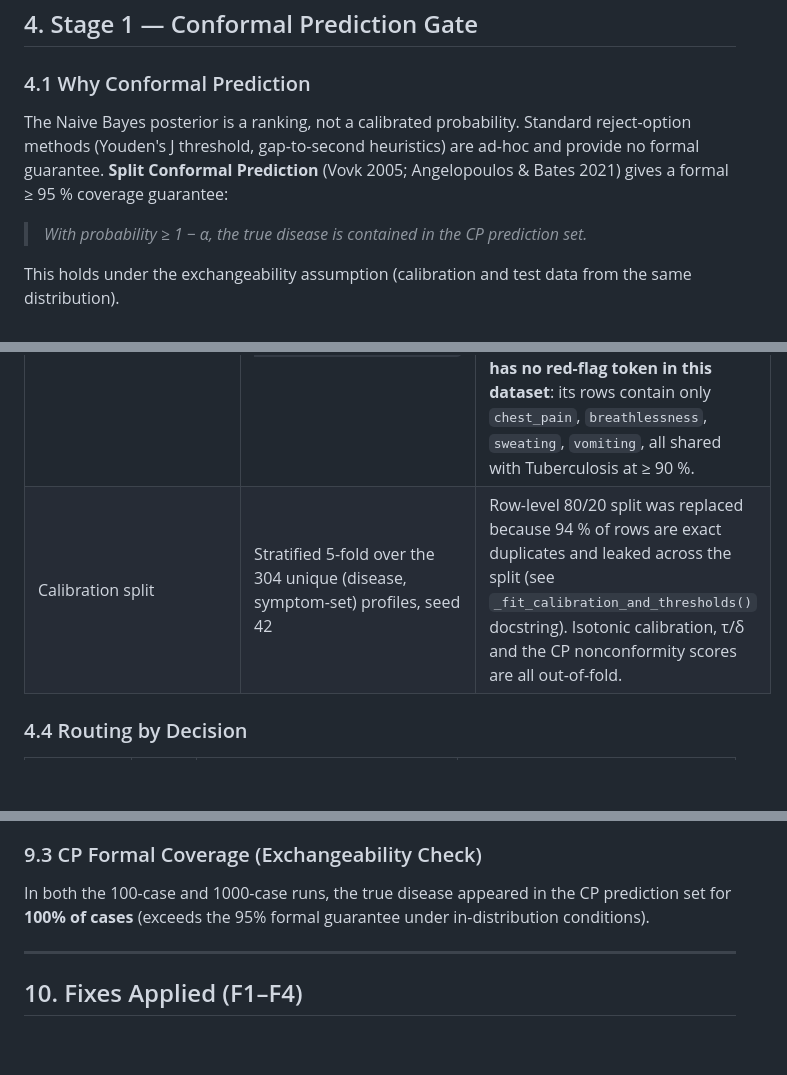
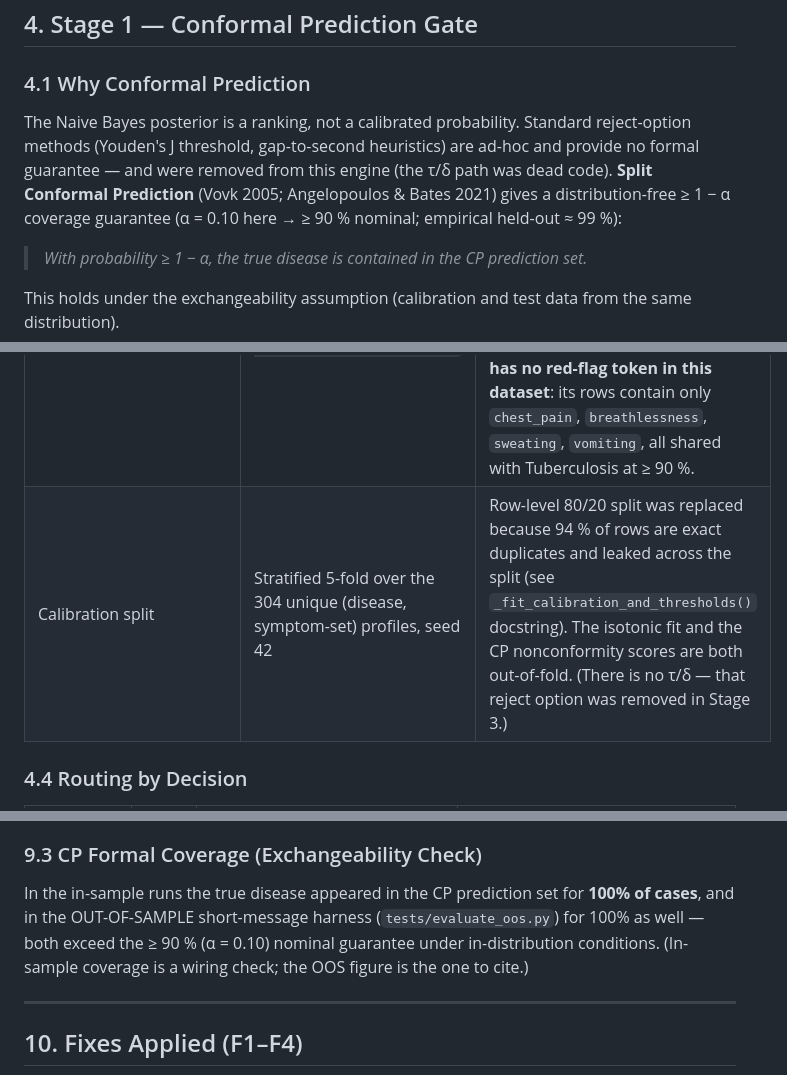
Before and after one commit to Rishii-10/GMU, a Markdown page: triage-poc/rule_engine_design_final.md, 3 parts joined by grey strips. GitHub-like rendering; blank space fills up the shorter version.

```diff
--- a/triage-poc/rule_engine_design_final.md
+++ b/triage-poc/rule_engine_design_final.md
@@ -132,7 +132,7 @@ flowchart TD
 
 ### 4.1 Why Conformal Prediction
 
-The Naive Bayes posterior is a ranking, not a calibrated probability. Standard reject-option methods (Youden's J threshold, gap-to-second heuristics) are ad-hoc and provide no formal guarantee. **Split Conformal Prediction** (Vovk 2005; Angelopoulos & Bates 2021) gives a formal ≥ 95 % coverage guarantee:
+The Naive Bayes posterior is a ranking, not a calibrated probability. Standard reject-option methods (Youden's J threshold, gap-to-second heuristics) are ad-hoc and provide no formal guarantee — and were removed from this engine (the τ/δ path was dead code). **Split Conformal Prediction** (Vovk 2005; Angelopoulos & Bates 2021) gives a distribution-free ≥ 1 − α coverage guarantee (α = 0.10 here → ≥ 90 % nominal; empirical held-out ≈ 99 %):
 
 > *With probability ≥ 1 − α, the true disease is contained in the CP prediction set.*
 
@@ -164,7 +164,7 @@ flowchart LR
 | α (alpha) | `DEFAULT_CP_ALPHA` = 0.10 | Miscoverage budget → ≥ 90% nominal coverage (empirical held-out ≈ 99%). Tuned on out-of-fold data in Stage 3: it keeps q̂ non-vacuous (≈ 0.022, vs the old degenerate q̂ = 1.0 at α = 0.05), minimises under-triage, and leaves a meaningful UNCERTAIN rate so the follow-up loop has a role. |
 | `EMERGENCY_SAFETY_FACTOR` | 3.0 | Prior boost multiplier for EMERGENCY diseases (Fix F1) |
 | `_RED_FLAG_TOKENS` | `{altered_sensorium, weakness_of_one_body_side}` | Trigger set for deterministic override (Fix F2). Only tokens that exist in the 131-token vocabulary, appear in ≥ 80 % of an EMERGENCY disease's rows and 0 % of all other rows. Both belong to Paralysis (brain hemorrhage). **Heart attack has no red-flag token in this dataset**: its rows contain only `chest_pain`, `breathlessness`, `sweating`, `vomiting`, all shared with Tuberculosis at ≥ 90 %. |
-| Calibration split | Stratified 5-fold over the 304 unique (disease, symptom-set) profiles, seed 42 | Row-level 80/20 split was replaced because 94 % of rows are exact duplicates and leaked across the split (see `_fit_calibration_and_thresholds()` docstring). Isotonic calibration, τ/δ and the CP nonconformity scores are all out-of-fold. |
+| Calibration split | Stratified 5-fold over the 304 unique (disease, symptom-set) profiles, seed 42 | Row-level 80/20 split was replaced because 94 % of rows are exact duplicates and leaked across the split (see `_fit_calibration_and_thresholds()` docstring). The isotonic fit and the CP nonconformity scores are both out-of-fold. (There is no τ/δ — that reject option was removed in Stage 3.) |
 
 ### 4.4 Routing by Decision
 
@@ -435,7 +435,7 @@ The 19 baseline false negatives were all Heart attack cases misclassified as Tub
 
 ### 9.3 CP Formal Coverage (Exchangeability Check)
 
-In both the 100-case and 1000-case runs, the true disease appeared in the CP prediction set for **100% of cases** (exceeds the 95% formal guarantee under in-distribution conditions).
+In the in-sample runs the true disease appeared in the CP prediction set for **100% of cases**, and in the OUT-OF-SAMPLE short-message harness (`tests/evaluate_oos.py`) for 100% as well — both exceed the ≥ 90 % (α = 0.10) nominal guarantee under in-distribution conditions. (In-sample coverage is a wiring check; the OOS figure is the one to cite.)
 
 ---
 
```
Also changed, not shown: other parts of triage-poc/rule_engine_design_final.md (+1 -1 lines), CODEBASE_CONTEXT.md (+9 -5 lines), docs/PAPER_EVIDENCE.md (added, +131 -0 lines).
